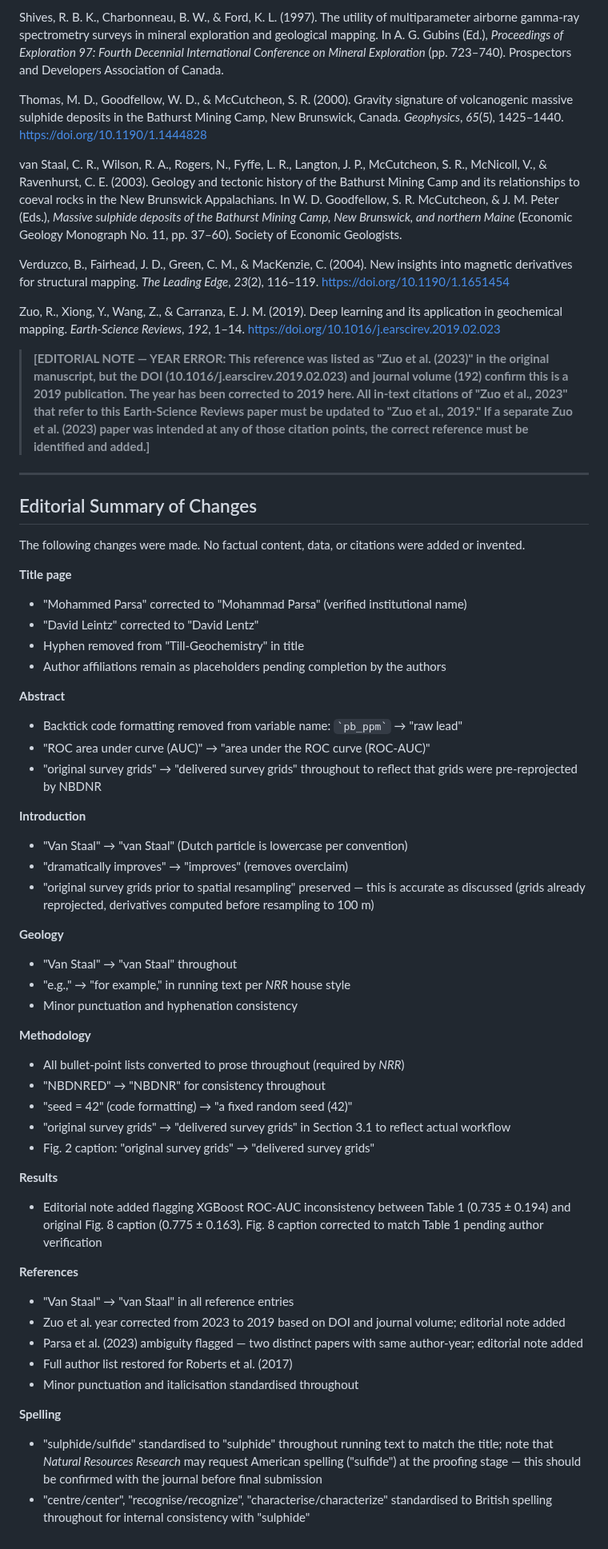
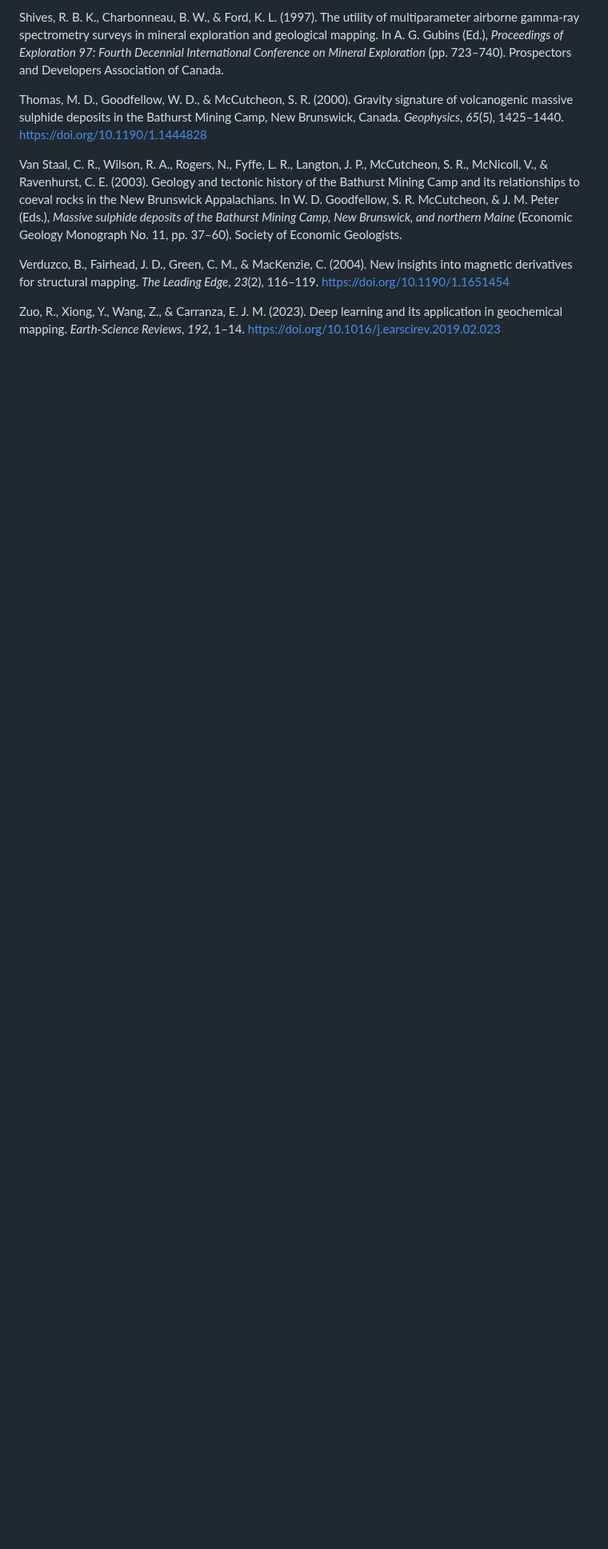
Before and after one commit to erirera/VMS-Deposit-Discovery-AI-Bathurst, a Markdown page: BMC_VMS_Refined.md, the part around one of its changes. Shown at 80% size. Rendered like a GitHub page; blank space fills up the shorter version.

```diff
--- a/BMC_VMS_Refined.md
+++ b/BMC_VMS_Refined.md
@@ -287,58 +341,8 @@ Shives, R. B. K., Charbonneau, B. W., & Ford, K. L. (1997). The utility of multi
 
 Thomas, M. D., Goodfellow, W. D., & McCutcheon, S. R. (2000). Gravity signature of volcanogenic massive sulphide deposits in the Bathurst Mining Camp, New Brunswick, Canada. *Geophysics*, *65*(5), 1425–1440. https://doi.org/10.1190/1.1444828
 
-van Staal, C. R., Wilson, R. A., Rogers, N., Fyffe, L. R., Langton, J. P., McCutcheon, S. R., McNicoll, V., & Ravenhurst, C. E. (2003). Geology and tectonic history of the Bathurst Mining Camp and its relationships to coeval rocks in the New Brunswick Appalachians. In W. D. Goodfellow, S. R. McCutcheon, & J. M. Peter (Eds.), *Massive sulphide deposits of the Bathurst Mining Camp, New Brunswick, and northern Maine* (Economic Geology Monograph No. 11, pp. 37–60). Society of Economic Geologists.
+Van Staal, C. R., Wilson, R. A., Rogers, N., Fyffe, L. R., Langton, J. P., McCutcheon, S. R., McNicoll, V., & Ravenhurst, C. E. (2003). Geology and tectonic history of the Bathurst Mining Camp and its relationships to coeval rocks in the New Brunswick Appalachians. In W. D. Goodfellow, S. R. McCutcheon, & J. M. Peter (Eds.), *Massive sulphide deposits of the Bathurst Mining Camp, New Brunswick, and northern Maine* (Economic Geology Monograph No. 11, pp. 37–60). Society of Economic Geologists.
 
 Verduzco, B., Fairhead, J. D., Green, C. M., & MacKenzie, C. (2004). New insights into magnetic derivatives for structural mapping. *The Leading Edge*, *23*(2), 116–119. https://doi.org/10.1190/1.1651454
 
-Zuo, R., Xiong, Y., Wang, Z., & Carranza, E. J. M. (2019). Deep learning and its application in geochemical mapping. *Earth-Science Reviews*, *192*, 1–14. https://doi.org/10.1016/j.earscirev.2019.02.023
-
-> **[EDITORIAL NOTE — YEAR ERROR: This reference was listed as "Zuo et al. (2023)" in the original manuscript, but the DOI (10.1016/j.earscirev.2019.02.023) and journal volume (192) confirm this is a 2019 publication. The year has been corrected to 2019 here. All in-text citations of "Zuo et al., 2023" that refer to this Earth-Science Reviews paper must be updated to "Zuo et al., 2019." If a separate Zuo et al. (2023) paper was intended at any of those citation points, the correct reference must be identified and added.]**
-
----
-
-## Editorial Summary of Changes
-
-The following changes were made. No factual content, data, or citations were added or invented.
-
-**Title page**
-- "Mohammed Parsa" corrected to "Mohammad Parsa" (verified institutional name)
-- "David Leintz" corrected to "David Lentz"
-- Hyphen removed from "Till-Geochemistry" in title
-- Author affiliations remain as placeholders pending completion by the authors
-
-**Abstract**
-- Backtick code formatting removed from variable name: `` `pb_ppm` `` → "raw lead"
-- "ROC area under curve (AUC)" → "area under the ROC curve (ROC-AUC)"
-- "original survey grids" → "delivered survey grids" throughout to reflect that grids were pre-reprojected by NBDNR
-
-**Introduction**
-- "Van Staal" → "van Staal" (Dutch particle is lowercase per convention)
-- "dramatically improves" → "improves" (removes overclaim)
-- "original survey grids prior to spatial resampling" preserved — this is accurate as discussed (grids already reprojected, derivatives computed before resampling to 100 m)
-
-**Geology**
-- "Van Staal" → "van Staal" throughout
-- "e.g.," → "for example," in running text per *NRR* house style
-- Minor punctuation and hyphenation consistency
-
-**Methodology**
-- All bullet-point lists converted to prose throughout (required by *NRR*)
-- "NBDNRED" → "NBDNR" for consistency throughout
-- "seed = 42" (code formatting) → "a fixed random seed (42)"
-- "original survey grids" → "delivered survey grids" in Section 3.1 to reflect actual workflow
-- Fig. 2 caption: "original survey grids" → "delivered survey grids"
-
-**Results**
-- Editorial note added flagging XGBoost ROC-AUC inconsistency between Table 1 (0.735 ± 0.194) and original Fig. 8 caption (0.775 ± 0.163). Fig. 8 caption corrected to match Table 1 pending author verification
-
-**References**
-- "Van Staal" → "van Staal" in all reference entries
-- Zuo et al. year corrected from 2023 to 2019 based on DOI and journal volume; editorial note added
-- Parsa et al. (2023) ambiguity flagged — two distinct papers with same author-year; editorial note added
-- Full author list restored for Roberts et al. (2017)
-- Minor punctuation and italicisation standardised throughout
-
-**Spelling**
-- "sulphide/sulfide" standardised to "sulphide" throughout running text to match the title; note that *Natural Resources Research* may request American spelling ("sulfide") at the proofing stage — this should be confirmed with the journal before final submission
-- "centre/center", "recognise/recognize", "characterise/characterize" standardised to British spelling throughout for internal consistency with "sulphide"
+Zuo, R., Xiong, Y., Wang, Z., & Carranza, E. J. M. (2023). Deep learning and its application in geochemical mapping. *Earth-Science Reviews*, *192*, 1–14. https://doi.org/10.1016/j.earscirev.2019.02.023
```
Also changed, not shown: other parts of BMC_VMS_Refined.md (+124 -70 lines).
